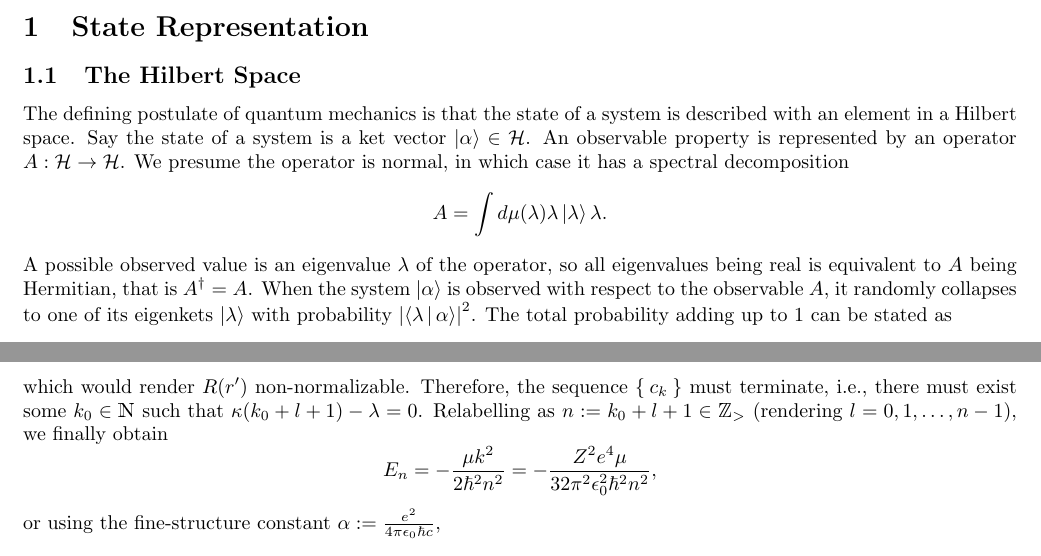
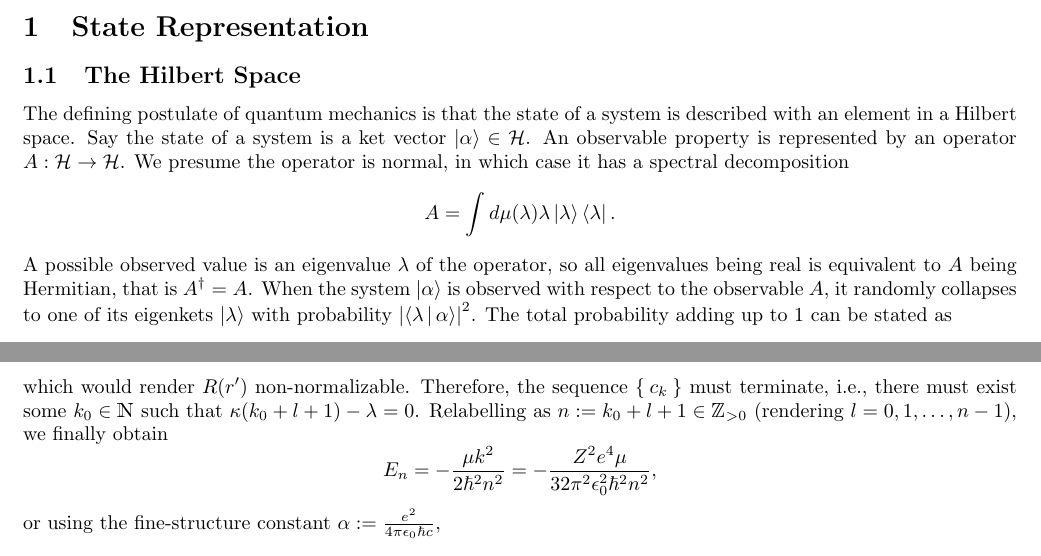
Before and after one commit to pingpingy1/hydrogen, a LaTeX document (main.tex): two parts of pages 1 and 5 of 5, joined at a grey line, cut so that both start at the same text. Compiled offline with pdfLaTeX.

Commit message:
[Fix] Typo

```diff
--- a/main.tex
+++ b/main.tex
@@ -15,7 +15,7 @@ Say the state of a system is a ket vector $\Ket{\alpha} \in \hilbert$.
 An observable property is represented by an operator $A: \hilbert \rightarrow \hilbert$.
 We presume the operator is normal, in which case it has a spectral decomposition
 \[
-    A = \int d\mu(\lambda) \lambda \Ket{\lambda}{\lambda}.
+    A = \int d\mu(\lambda) \lambda \Ket{\lambda}\Bra{\lambda}.
 \]
 A possible observed value is an eigenvalue $\lambda$ of the operator,
 so all eigenvalues being real is equivalent to $A$ being Hermitian, that is $A^\dag = A$.
@@ -366,7 +366,7 @@ Now, if every coefficient were nonzero, then for large $k$,
 which would render $R(r')$ non-normalizable.
 Therefore, the sequence $\Set{c_k}$ must terminate, i.e.,
 there must exist some $k_0 \in \mathbb{N}$ such that $\kappa(k_0+l+1) - \lambda = 0$.
-Relabelling as $n := k_0 + l + 1 \in \mathbb{Z}_>$ (rendering $l = 0, 1, \dots, n - 1$),
+Relabelling as $n := k_0 + l + 1 \in \mathbb{Z}_{>0}$ (rendering $l = 0, 1, \dots, n - 1$),
 we finally obtain
 \[
     E_n = -\frac{\mu k^2}{2\hbar^2 n^2} = -\frac{Z^2 e^4 \mu}{32\pi^2 \epsilon_0^2 \hbar^2 n^2},
```
Also changed, not shown: main.pdf, main.tex (2 more changed lines).
